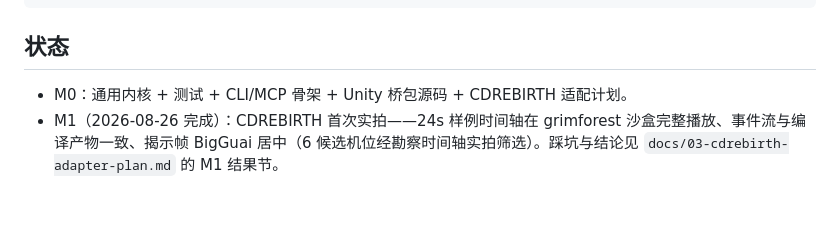
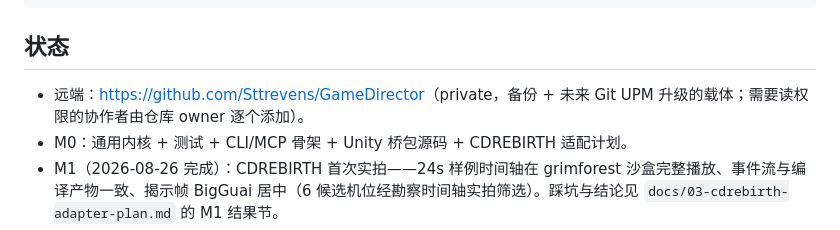
Before and after one commit to Sttrevens/GameDirector, a Markdown page: README.md, the part around the change. Drawn GitHub-style; blank space fills up the shorter version.

Commit message:
README: record GitHub private remote

```diff
--- a/README.md
+++ b/README.md
@@ -61,6 +61,7 @@ dotnet run --project src/GameDirector.Cli -- capture --out captures/frame.png
 
 ## 状态
 
+- 远端：<https://github.com/Sttrevens/GameDirector>（private，备份 + 未来 Git UPM 升级的载体；需要读权限的协作者由仓库 owner 逐个添加）。
 - M0：通用内核 + 测试 + CLI/MCP 骨架 + Unity 桥包源码 + CDREBIRTH 适配计划。
 - M1（2026-08-26 完成）：CDREBIRTH 首次实拍——24s 样例时间轴在 grimforest 沙盒完整播放、事件流与编译产物一致、揭示帧 BigGuai 居中（6 候选机位经勘察时间轴实拍筛选）。踩坑与结论见 `docs/03-cdrebirth-adapter-plan.md` 的 M1 结果节。
 - 消费方式：CDREBIRTH 内嵌快照（embedded packages，见上）。
```
